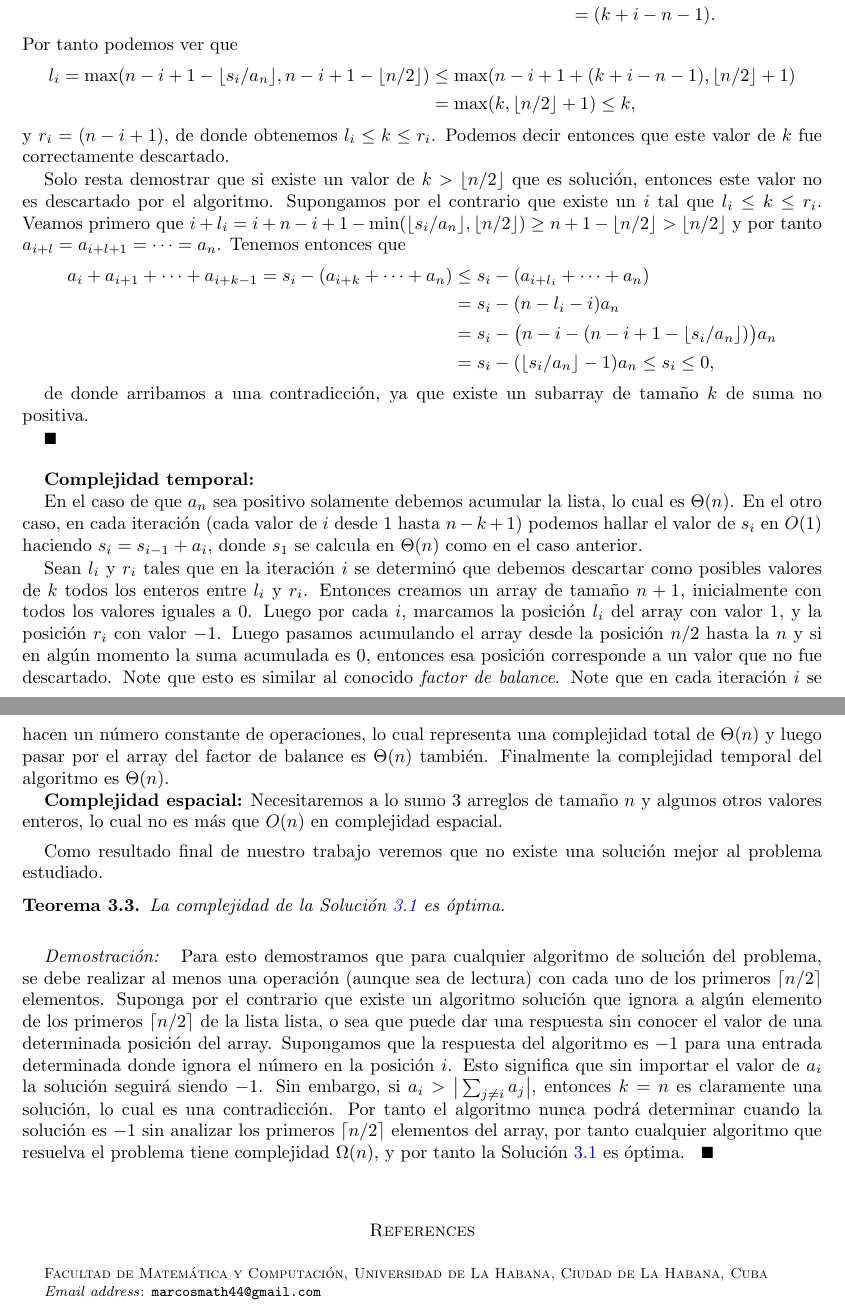
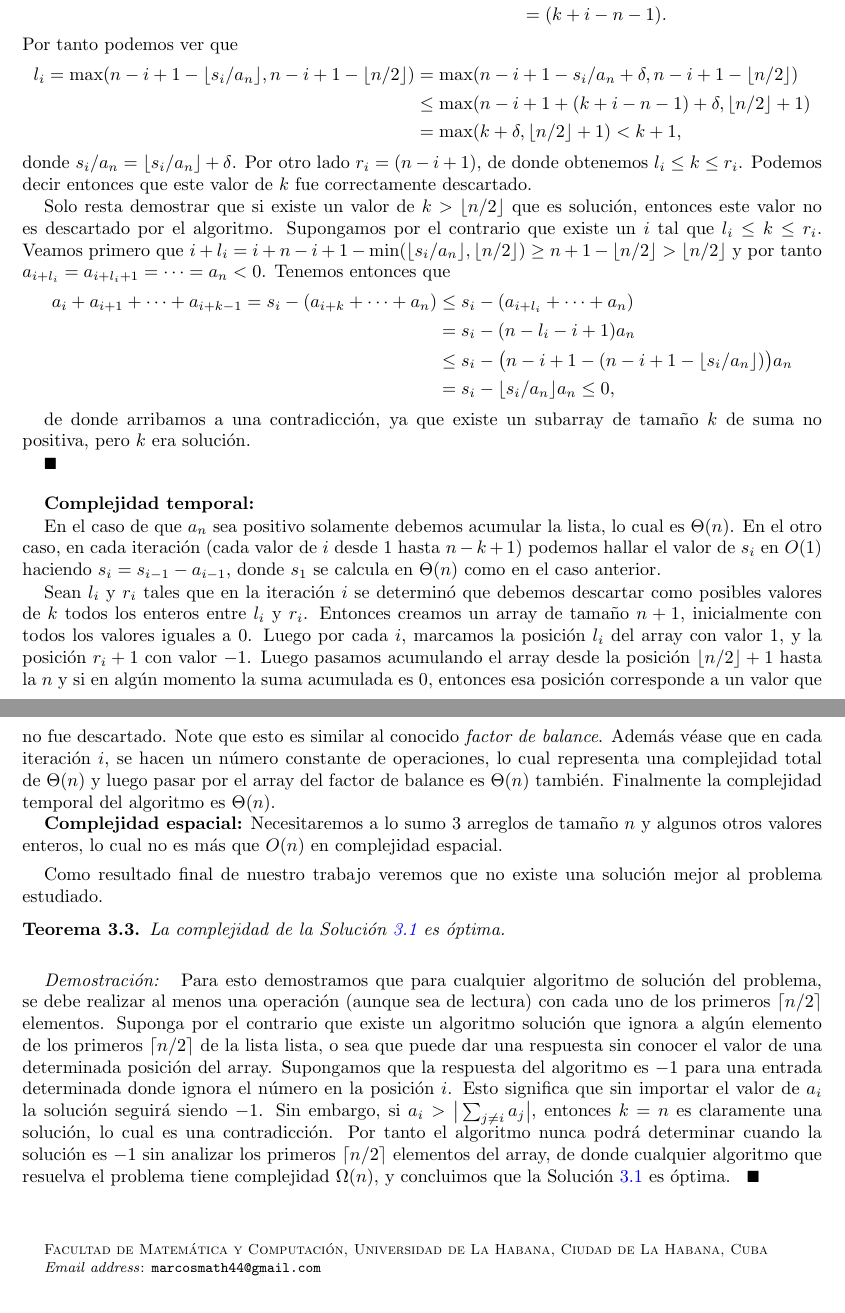
Before and after one commit to leandro-driguez/daa-problems, a LaTeX paper (problems/the-bar/docs/TEX/DAA.tex): two parts of pages 3 and 4 of 4, joined at a grey line, cut so that both start at the same text. Compiled offline with LaTeX, dvips and Ghostscript.

Commit message:
ultima version del documento

```diff
--- a/problems/the-bar/docs/TEX/DAA.tex
+++ b/problems/the-bar/docs/TEX/DAA.tex
@@ -204,32 +205,34 @@
 	\end{teo}
 
         \Proof{}{
-		Primero demostremos que si $k$ es soluci\'on, con $k \le \lfloor n/2 \rfloor $, entonces $2k$ tambi\'en. Supongamos por el contrario que existe un $1 \le i \le n - 2k + 1$ tal que $a_i + \dots + a_{i + 2k - 1} \le 0$. Entonces debe ocurrir que $a_i + \dots + a_{i + k - 1} \le 0$ o $a_{i + k} + \dots + a_{i + 2k - 1} \le 0$, ya que de lo contrario la suma entera fuera positiva. Sin embargo ambas sumas est\'an compuestas por $k$ elementos consecutivos lo cual contradice que $k$ es soluci\'on. Por tanto si existe una soluci\'on entonces existe una tal que $k > \lfloor n/2 \rfloor$.
+		Primero demostremos que si $k$ es soluci\'on, con $k \le \lfloor n/2 \rfloor $, entonces $2k$ tambi\'en. Supongamos por el contrario que existe un $1 \le i \le n - 2k + 1$ tal que $a_i + \dots + a_{i + 2k - 1} \le 0$. Entonces debe ocurrir que $a_i + \dots + a_{i + k - 1} \le 0$ o $a_{i + k} + \dots + a_{i + 2k - 1} \le 0$, ya que de lo contrario la suma entera fuera positiva. Sin embargo, ambas sumas est\'an compuestas por $k$ elementos consecutivos lo cual contradice que $k$ es soluci\'on. Por tanto si existe una soluci\'on entonces existe una tal que $k > \lfloor n/2 \rfloor$.
 
 		Veamos que si $a_n \ge 0$ entonces existe una soluci\'on si y solo si $s_1 := a_1 + \dots + s_n > 0$. La implicaci\'on reversa es evidente. Supongamos entonces que existe una soluci\'on $k$. Entonces la suma $a_1 + a_2 + \dots + a_k > 0$. Dado que por el resultado anterior podemos asumir que $k > \lfloor n/2 \rfloor$, entonces $a_{k + 1} = a_{k + 2} = \dots = a_n \ge 0$. Por tanto $a_1 + a_2 + \dots + a_n = (a_1 + a_2 +\dots + a_k) + a_{k+1} + a_{k + 2} + \dots + a_n > 0 + (n - k)a_n \ge 0$, lo cual concluye nuestra demostraci\'on para este caso.
 
 		Para el otro caso primero demostremos que si existe una $k > \lfloor n/2 \rfloor$ tal que $k$ no es soluci\'on, entonces $k$ fue descartado en la soluci\'on. Sea $i$ tal que $a_i + \dots + a_{i + k - 1} \le 0$. Veamos que
 		\begin{align*}
-			-\lfloor s_i/a_n \rfloor \le -s_i/a_n = -\frac{a_i + \dots + a_{i + k - 1} + a_{i + k} + \dots + a_n}{a_n} &\le - \frac{a_{i + k} + \dots + a_n}{a_n} \\ &= -\frac{(n - i - k + 1)a_n}{a_n}\\ &= (k + i - n - 1).
+%			-\lfloor s_i/a_n \rfloor \le
+			-s_i/a_n = -\frac{a_i + \dots + a_{i + k - 1} + a_{i + k} + \dots + a_n}{a_n} &\le - \frac{a_{i + k} + \dots + a_n}{a_n} \\ &= -\frac{(n - i - k + 1)a_n}{a_n}\\ &= (k + i - n - 1).
 		\end{align*}
 		Por tanto podemos ver que
 		\begin{align*}
-		 l_i = \max( n - i + 1 - \lfloor s_i/a_n \rfloor, n - i  + 1 - \lfloor n/2 \rfloor) &\le \max(n- i + 1 + (k + i - n - 1), \lfloor n/2 \rfloor + 1) \\ &= \max(k, \lfloor n/2 \rfloor + 1)\le k,
+		 l_i = \max( n - i + 1 - \lfloor s_i/a_n \rfloor, n - i  + 1 - \lfloor n/2 \rfloor)
+		 & = \max(n - i + 1 - s_i/a_n + \delta, n - i  + 1 - \lfloor n/2 \rfloor)
+		 \\&\le \max(n- i + 1 + (k + i - n - 1) + \delta, \lfloor n/2 \rfloor + 1) \\ &= \max(k + \delta, \lfloor n/2 \rfloor + 1) < k + 1,
 		\end{align*}
-		 y $r_i = (n - i + 1)$, de donde obtenemos $l_i \le k \le r_i$. Podemos decir entonces que este valor de $k$ fue correctamente descartado.
+		donde $s_i/a_n = \lfloor s_i/a_n \rfloor + \delta$. Por otro lado $r_i = (n - i + 1)$, de donde obtenemos $l_i \le k \le r_i$. Podemos decir entonces que este valor de $k$ fue correctamente descartado.
 
-		Solo resta demostrar que si existe un valor de $k > \lfloor n/2 \rfloor$ que es soluci\'on, entonces este valor no es descartado por el algoritmo. Supongamos por el contrario que existe un $i$ tal que $l_i \le k \le r_i$. Veamos primero  que $i + l_i = i + n - i  + 1 - \min( \lfloor s_i/a_n \rfloor, \lfloor n/2 \rfloor) \ge n + 1 - \lfloor n/2 \rfloor > \lfloor n/2 \rfloor$ y por tanto $a_{i + l} = a_{i + l + 1} = \dots = a_n$.  Tenemos entonces que
+		Solo resta demostrar que si existe un valor de $k > \lfloor n/2 \rfloor$ que es soluci\'on, entonces este valor no es descartado por el algoritmo. Supongamos por el contrario que existe un $i$ tal que $l_i \le k \le r_i$. Veamos primero  que $i + l_i = i + n - i  + 1 - \min( \lfloor s_i/a_n \rfloor, \lfloor n/2 \rfloor) \ge n + 1 - \lfloor n/2 \rfloor > \lfloor n/2 \rfloor$ y por tanto $a_{i + l_i} = a_{i + l_i + 1} = \dots = a_n < 0$.  Tenemos entonces que
 		 \begin{align*}
 		 a_i + a_{i + 1} + \dots + a_{ i + k - 1} =  s_i - (a_{i + k} + \dots + a_n)
 		 &\le s_i - (a_{i + l_i} + \dots + a_n)
-		 \\& = s_i - (n - l_i - i )a_n
-		 \\ & = s_i - \big (n - i - (n - i + 1 - \lfloor s_i / a_n \rfloor) \big)a_n
-		 \\ & = s_i - (\lfloor s_i / a_n \rfloor - 1) a_n
-		   \le s_i
+		 \\& = s_i - (n - l_i - i + 1 )a_n
+		 \\ & \le s_i - \big (n - i + 1- (n - i + 1 - \lfloor s_i / a_n \rfloor) \big)a_n
+		 \\ & = s_i - \lfloor s_i / a_n \rfloor a_n
 		 \le 0,
 		 \end{align*}
 
-	de donde arribamos a una contradicci\'on, ya que existe un subarray de tama\~no $k$ de suma no positiva.
+	de donde arribamos a una contradicci\'on, ya que existe un subarray de tama\~no $k$ de suma no positiva, pero $k$ era soluci\'on.
 
 
  		%		 \begin{align*}
@@ -246,9 +249,9 @@
 
 		 \textbf{Complejidad temporal:}
 
-		 En el caso de que $a_n$ sea positivo solamente debemos acumular la lista, lo cual es $\Theta(n)$. En el otro caso, en cada iteraci\'on (cada valor de $i$ desde $1$ hasta $n - k + 1$) podemos hallar el valor de $s_i$ en $O(1)$ haciendo $s_{i} = s_{i - 1} + a_i$, donde $s_1$ se calcula en $\Theta(n)$ como en el caso anterior.
+		 En el caso de que $a_n$ sea positivo solamente debemos acumular la lista, lo cual es $\Theta(n)$. En el otro caso, en cada iteraci\'on (cada valor de $i$ desde $1$ hasta $n - k + 1$) podemos hallar el valor de $s_i$ en $O(1)$ haciendo $s_{i} = s_{i - 1} - a_{i-1}$, donde $s_1$ se calcula en $\Theta(n)$ como en el caso anterior.
 
-		 Sean $l_i$ y $r_i$ tales que en la iteraci\'on $i$ se determin\'o que debemos descartar como posibles valores de $k$ todos los enteros entre $l_i$ y $r_i$. Entonces creamos un array de tama\~no $n + 1$, inicialmente con todos los valores iguales a $0$. Luego por cada $i$, marcamos la posici\'on $l_i$ del array con valor $1$, y la posici\'on $r_i$ con valor $-1$. Luego pasamos acumulando el array desde la posici\'on $n/2$ hasta la $n$ y si en alg\'un momento la suma acumulada es $0$, entonces esa posici\'on corresponde a un valor que no fue descartado. Note que esto es similar al conocido \emph{factor de balance}. Note que en cada iteraci\'on $i$ se hacen un n\'umero constante de operaciones, lo cual representa una complejidad total de $\Theta(n)$ y luego pasar por el array del factor de balance es $\Theta(n)$ tambi\'en. Finalmente la complejidad temporal del algoritmo es $\Theta(n)$.
+		 Sean $l_i$ y $r_i$ tales que en la iteraci\'on $i$ se determin\'o que debemos descartar como posibles valores de $k$ todos los enteros entre $l_i$ y $r_i$. Entonces creamos un array de tama\~no $n + 1$, inicialmente con todos los valores iguales a $0$. Luego por cada $i$, marcamos la posici\'on $l_i$ del array con valor $1$, y la posici\'on $r_i + 1$ con valor $-1$. Luego pasamos acumulando el array desde la posici\'on $\lfloor n/2\rfloor + 1$ hasta la $n$ y si en alg\'un momento la suma acumulada es $0$, entonces esa posici\'on corresponde a un valor que no fue descartado. Note que esto es similar al conocido \emph{factor de balance}. Adem\'as v\'ease que en cada iteraci\'on $i$, se hacen un n\'umero constante de operaciones, lo cual representa una complejidad total de $\Theta(n)$ y luego pasar por el array del factor de balance es $\Theta(n)$ tambi\'en. Finalmente la complejidad temporal del algoritmo es $\Theta(n)$.
 
 		 \textbf{Complejidad espacial:} Necesitaremos a lo sumo $3$ arreglos de tama\~no $n$ y algunos otros valores enteros, lo cual no es m\'as que $O(n)$ en complejidad espacial.
 
@@ -261,7 +264,7 @@
 		 \end{teo}
 
 		 \Proof{}{
-		 	Para esto demostramos que para cualquier algoritmo de soluci\'on del problema, se debe realizar al menos una operaci\'on (aunque sea de lectura) con cada uno de los primeros $\lceil n / 2 \rceil$ elementos. Suponga por el contrario que existe un algoritmo soluci\'on que ignora a alg\'un elemento de los primeros $\lceil n / 2 \rceil $ de la lista lista, o sea que puede dar una respuesta sin conocer el valor de una determinada posici\'on del array. Supongamos que la respuesta del algoritmo es $-1$ para una entrada determinada donde ignora el n\'umero en la posici\'on $i$. Esto significa que sin importar el valor de $a_i$ la soluci\'on seguir\'a siendo $-1$. Sin embargo, si $a_i > \big| \sum_{j \neq i} a_j \big|$, entonces $k = n$ es claramente una soluci\'on, lo cual es una contradicci\'on. Por tanto el algoritmo nunca podr\'a determinar cuando la soluci\'on es $-1$ sin analizar los primeros $ \lceil n/2 \rceil $ elementos del array, por tanto cualquier algoritmo que resuelva el problema tiene complejidad $\Omega(n)$, y por tanto la Soluci\'on \ref{sol_optima} es \'optima.
+		 	Para esto demostramos que para cualquier algoritmo de soluci\'on del problema, se debe realizar al menos una operaci\'on (aunque sea de lectura) con cada uno de los primeros $\lceil n / 2 \rceil$ elementos. Suponga por el contrario que existe un algoritmo soluci\'on que ignora a alg\'un elemento de los primeros $\lceil n / 2 \rceil $ de la lista lista, o sea que puede dar una respuesta sin conocer el valor de una determinada posici\'on del array. Supongamos que la respuesta del algoritmo es $-1$ para una entrada determinada donde ignora el n\'umero en la posici\'on $i$. Esto significa que sin importar el valor de $a_i$ la soluci\'on seguir\'a siendo $-1$. Sin embargo, si $a_i > \big| \sum_{j \neq i} a_j \big|$, entonces $k = n$ es claramente una soluci\'on, lo cual es una contradicci\'on. Por tanto el algoritmo nunca podr\'a determinar cuando la soluci\'on es $-1$ sin analizar los primeros $ \lceil n/2 \rceil $ elementos del array, de donde cualquier algoritmo que resuelva el problema tiene complejidad $\Omega(n)$, y concluimos que la Soluci\'on \ref{sol_optima} es \'optima.
 		 }
 
 
@@ -287,7 +290,7 @@
 
 \bigskip
 %%%%%%%%%%%%%%%
-\begin{thebibliography}{20}
+%\begin{thebibliography}{20}
 
 %	\bibitem{FT18} Y. Fan and S. Tringali: \emph{Power monoids: A bridge between factorization theory and arithmetic combinatorics}, J. Algebra \textbf{512} (2018) 252--294.
 
```
Also changed, not shown: problems/the-bar/docs/TEX/DAA.pdf, problems/the-bar/docs/TEX/DAA.tex (25 more changed lines).
